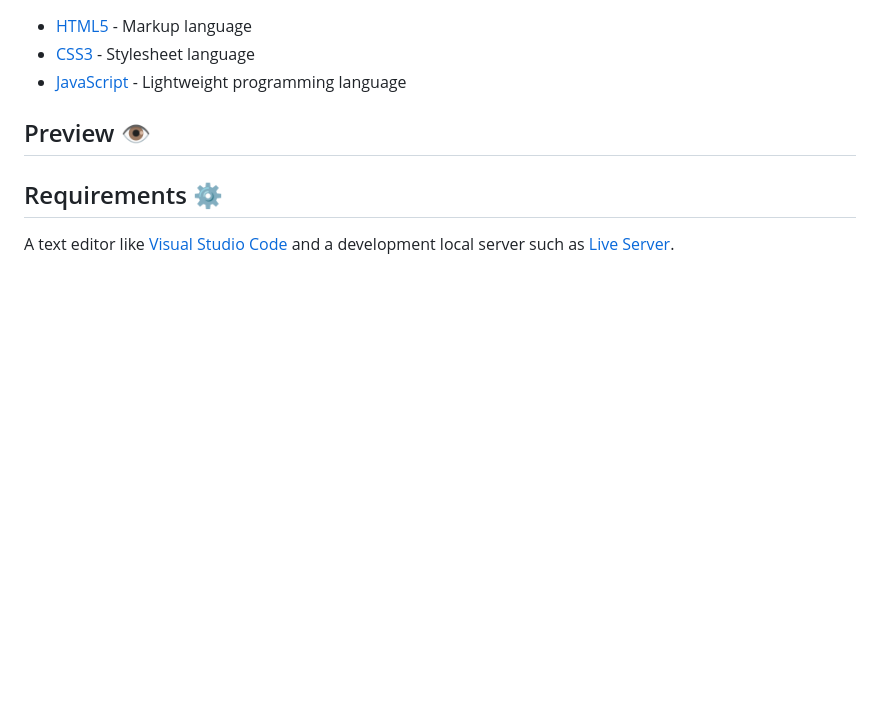
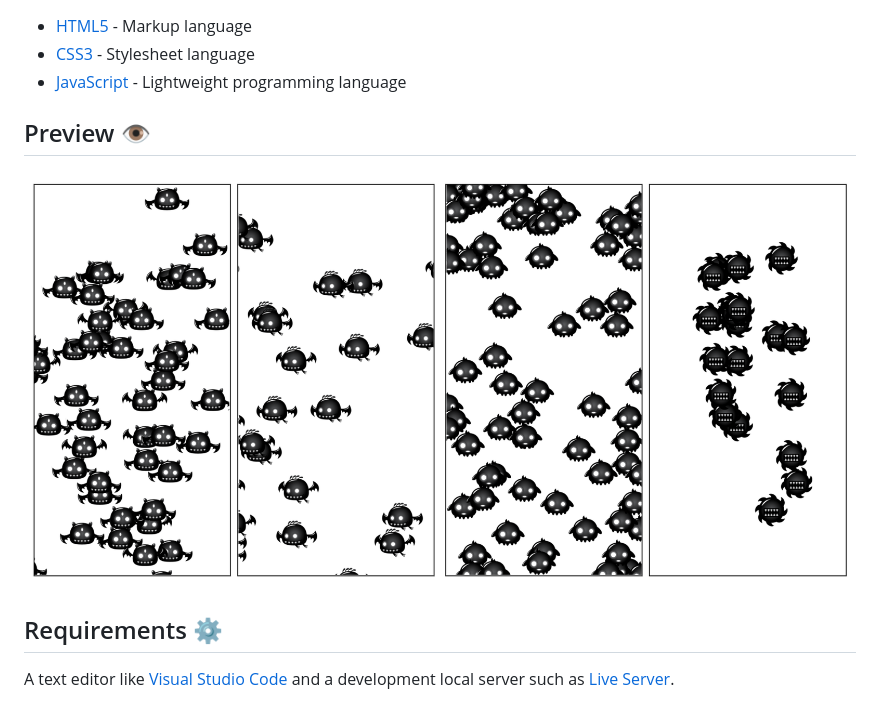
Before and after one commit to lsegg/enemy-movement-patterns, a Markdown page: README.md, the part around the change. Rendered like a GitHub page; pictures changed too: assets/preview.png (added); blank space fills up the shorter version.

```diff
--- a/README.md
+++ b/README.md
@@ -10,6 +10,8 @@ This is the third project from the [JavaScript Game Development Course for Begin
 
 ## Preview 👁️
 
+![preview](https://github.com/lsegg/enemy-movement-patterns/blob/main/assets/preview.png?raw=true)
+
 ## Requirements ⚙️
 
 A text editor like [Visual Studio Code](https://code.visualstudio.com/) and a development local server such as [Live Server](https://marketplace.visualstudio.com/items?itemName=ritwickdey.LiveServer).
```
Also changed, not shown: 3 other files.
